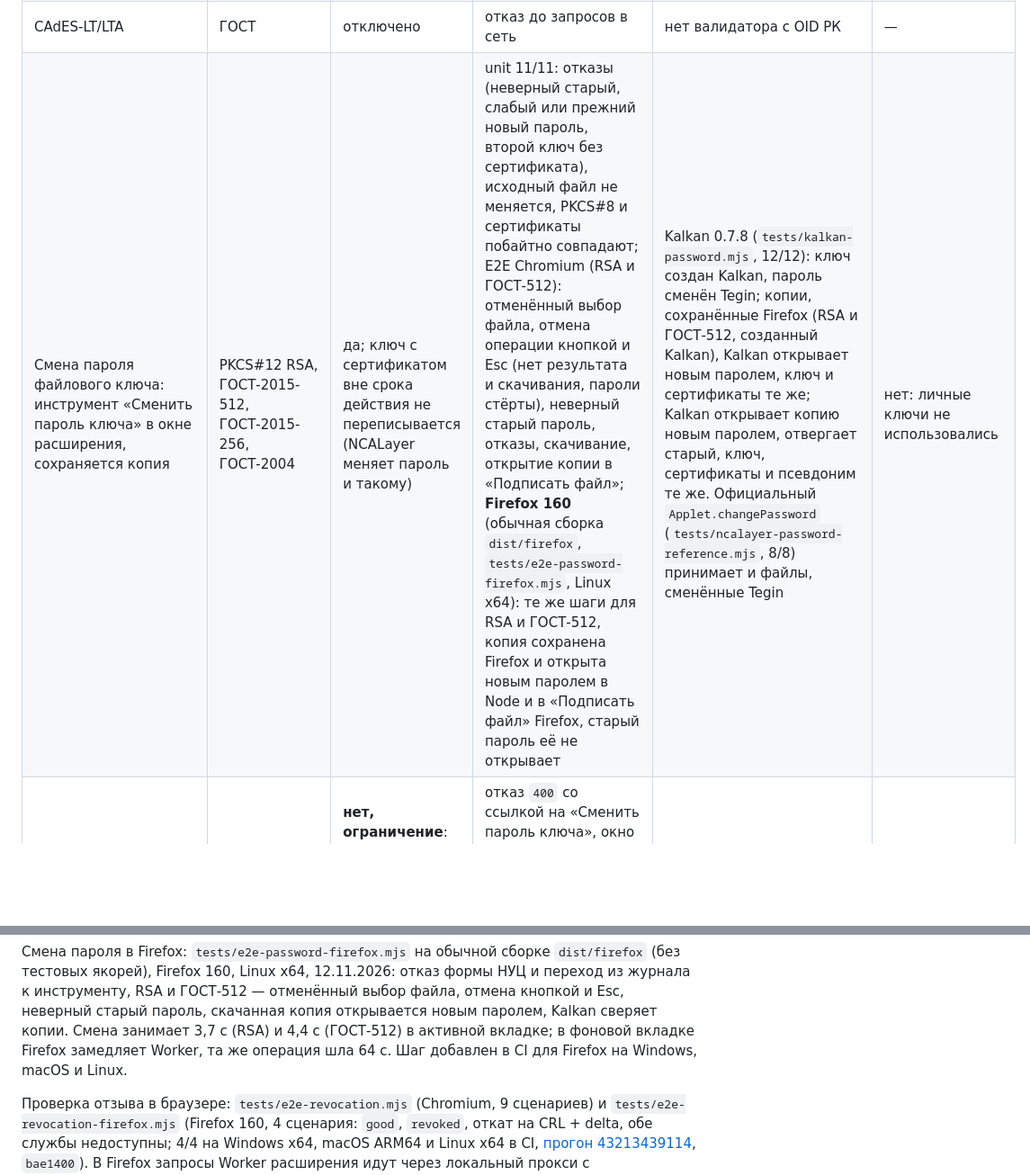
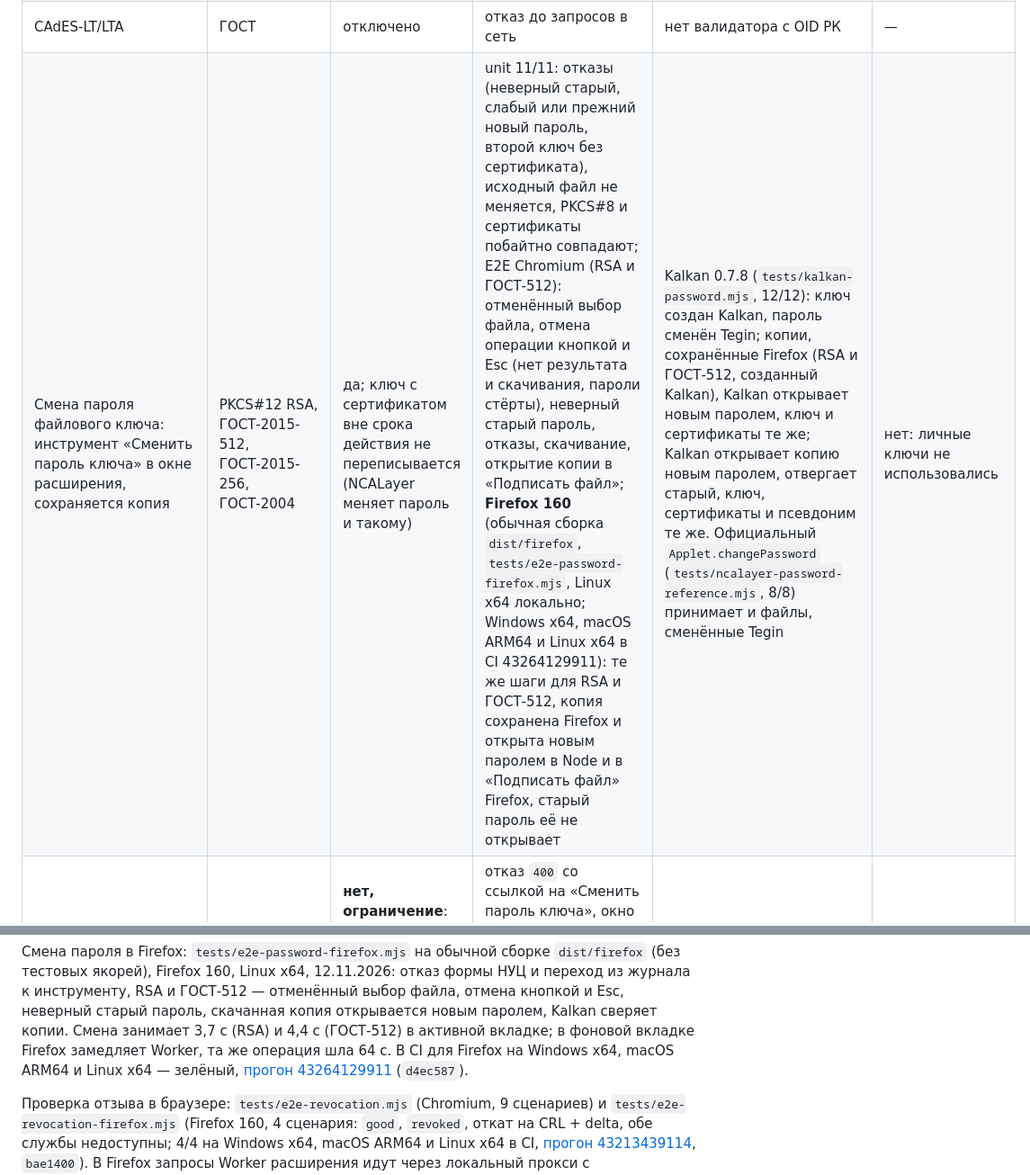
Before and after one commit to WHYbivatel/ecp_sign, a Markdown page: docs/support-matrix.md, 2 parts joined by grey strips. Shown at 90% size. Rendered like a GitHub page; blank space fills up the shorter version.

```diff
--- a/docs/support-matrix.md
+++ b/docs/support-matrix.md
@@ -33,7 +33,7 @@
 | PAdES | ГОСТ | отключено | — | нет валидатора с OID РК | — |
 | CAdES-LT и CAdES-LTA (ETSI EN 319 122-1), окно «Подписать файл» | RSA с цепочкой НУЦ | да | unit 11/11: вложенные цепочки, CRL и OCSP (RFC 5940), отказ при удалении или замене доказательств, подписи и метки, повторная архивная метка; E2E: выбор формата, отказ без сети для ГОСТ и для ключа вне НУЦ; с живой службой НУЦ — проверка архивной метки в окне «Проверить подпись»; результат перечисляет архивные метки (время, служба, хеш, что учтено) и пишет «Статус отзыва на момент меток: не вычислялся», тест `tests/verification-text.test.js` не даёт показать подтверждённый исторический статус | EU DSS 6.5.1 (`tests/cades-lt-crosscheck.mjs`, 11 проверок): `CAdES-BASELINE-LT`/`-LTA` `TOTAL_PASSED`, индекс `ATS_HASH_INDEX_V3` верен, вторая архивная метка верна; удалённый OCSP снимает уровень LTA; удалённый сертификат TSA DSS отмечает ошибкой индекса, но по своей политике оставляет LTA (Tegin отклоняет). Живой прогон (`tests/cades-lt-live.mjs`): синтетический подписант, метки и OCSP/CRL НУЦ — `CAdES-BASELINE-LTA` `TOTAL_PASSED` | нет: реальный ключ не использовался |
 | CAdES-LT/LTA | ГОСТ | отключено | отказ до запросов в сеть | нет валидатора с OID РК | — |
-| Смена пароля файлового ключа: инструмент «Сменить пароль ключа» в окне расширения, сохраняется копия | PKCS#12 RSA, ГОСТ-2015-512, ГОСТ-2015-256, ГОСТ-2004 | да; ключ с сертификатом вне срока действия не переписывается (NCALayer меняет пароль и такому) | unit 11/11: отказы (неверный старый, слабый или прежний новый пароль, второй ключ без сертификата), исходный файл не меняется, PKCS#8 и сертификаты побайтно совпадают; E2E Chromium (RSA и ГОСТ-512): отменённый выбор файла, отмена операции кнопкой и Esc (нет результата и скачивания, пароли стёрты), неверный старый пароль, отказы, скачивание, открытие копии в «Подписать файл»; **Firefox 160** (обычная сборка `dist/firefox`, `tests/e2e-password-firefox.mjs`, Linux x64): те же шаги для RSA и ГОСТ-512, копия сохранена Firefox и открыта новым паролем в Node и в «Подписать файл» Firefox, старый пароль её не открывает | Kalkan 0.7.8 (`tests/kalkan-password.mjs`, 12/12): ключ создан Kalkan, пароль сменён Tegin; копии, сохранённые Firefox (RSA и ГОСТ-512, созданный Kalkan), Kalkan открывает новым паролем, ключ и сертификаты те же; Kalkan открывает копию новым паролем, отвергает старый, ключ, сертификаты и псевдоним те же. Официальный `Applet.changePassword` (`tests/ncalayer-password-reference.mjs`, 8/8) принимает и файлы, сменённые Tegin | нет: личные ключи не использовались |
+| Смена пароля файлового ключа: инструмент «Сменить пароль ключа» в окне расширения, сохраняется копия | PKCS#12 RSA, ГОСТ-2015-512, ГОСТ-2015-256, ГОСТ-2004 | да; ключ с сертификатом вне срока действия не переписывается (NCALayer меняет пароль и такому) | unit 11/11: отказы (неверный старый, слабый или прежний новый пароль, второй ключ без сертификата), исходный файл не меняется, PKCS#8 и сертификаты побайтно совпадают; E2E Chromium (RSA и ГОСТ-512): отменённый выбор файла, отмена операции кнопкой и Esc (нет результата и скачивания, пароли стёрты), неверный старый пароль, отказы, скачивание, открытие копии в «Подписать файл»; **Firefox 160** (обычная сборка `dist/firefox`, `tests/e2e-password-firefox.mjs`, Linux x64 локально; Windows x64, macOS ARM64 и Linux x64 в CI 43264129911): те же шаги для RSA и ГОСТ-512, копия сохранена Firefox и открыта новым паролем в Node и в «Подписать файл» Firefox, старый пароль её не открывает | Kalkan 0.7.8 (`tests/kalkan-password.mjs`, 12/12): ключ создан Kalkan, пароль сменён Tegin; копии, сохранённые Firefox (RSA и ГОСТ-512, созданный Kalkan), Kalkan открывает новым паролем, ключ и сертификаты те же; Kalkan открывает копию новым паролем, отвергает старый, ключ, сертификаты и псевдоним те же. Официальный `Applet.changePassword` (`tests/ncalayer-password-reference.mjs`, 8/8) принимает и файлы, сменённые Tegin | нет: личные ключи не использовались |
 | Смена пароля на странице НУЦ `password.xhtml` (`Applet.browseKeyStore` → `changePassword`) | — | **нет, ограничение**: форма получает путь к файлу, отправляет его на сервер НУЦ и передаёт пароли через страницу; NCALayer перезаписывает исходный файл | отказ `400` со ссылкой на «Сменить пароль ключа», окно не открывается; журнал во всплывающем окне называет вызов и предлагает инструмент (E2E Chromium и Firefox 160: после `browseKeyStore` кнопка открывает инструмент) | эталон: официальный Applet 0.4.10 под Xvfb, путь из окна выбора, `changePassword` перезаписывает файл (`ncalayer-password-results.json`) | не применимо |
 | Смена PIN/пароля токена | — | нет | отказ; отдельный пункт этапа 5 | — | — |
 | Аппаратные носители (KAZTOKEN, удостоверение личности) | — | нет | отказ `STORAGE_NOT_SUPPORTED` | — | — |
@@ -69,8 +69,8 @@ Firefox-прогон не покрывает перезапуск браузер
 якорей), Firefox 160, Linux x64, 12.11.2026: отказ формы НУЦ и переход из журнала к инструменту, RSA и
 ГОСТ-512 — отменённый выбор файла, отмена кнопкой и Esc, неверный старый пароль, скачанная копия открывается
 новым паролем, Kalkan сверяет копии. Смена занимает 3,7 с (RSA) и 4,4 с (ГОСТ-512) в активной вкладке; в
-фоновой вкладке Firefox замедляет Worker, та же операция шла 64 с. Шаг добавлен в CI для Firefox на
-Windows, macOS и Linux.
+фоновой вкладке Firefox замедляет Worker, та же операция шла 64 с. В CI для Firefox на Windows x64, macOS
+ARM64 и Linux x64 — зелёный, [прогон 43264129911](https://github.com/WHYbivatel/ecp_sign/actions/runs/43264129911) (`d4ec587`).
 
 Проверка отзыва в браузере: `tests/e2e-revocation.mjs` (Chromium, 9 сценариев) и
 `tests/e2e-revocation-firefox.mjs` (Firefox 160, 4 сценария: `good`, `revoked`, откат на CRL + delta,
```
Also changed, not shown: docs/release-log.md (+4 -1 lines).
